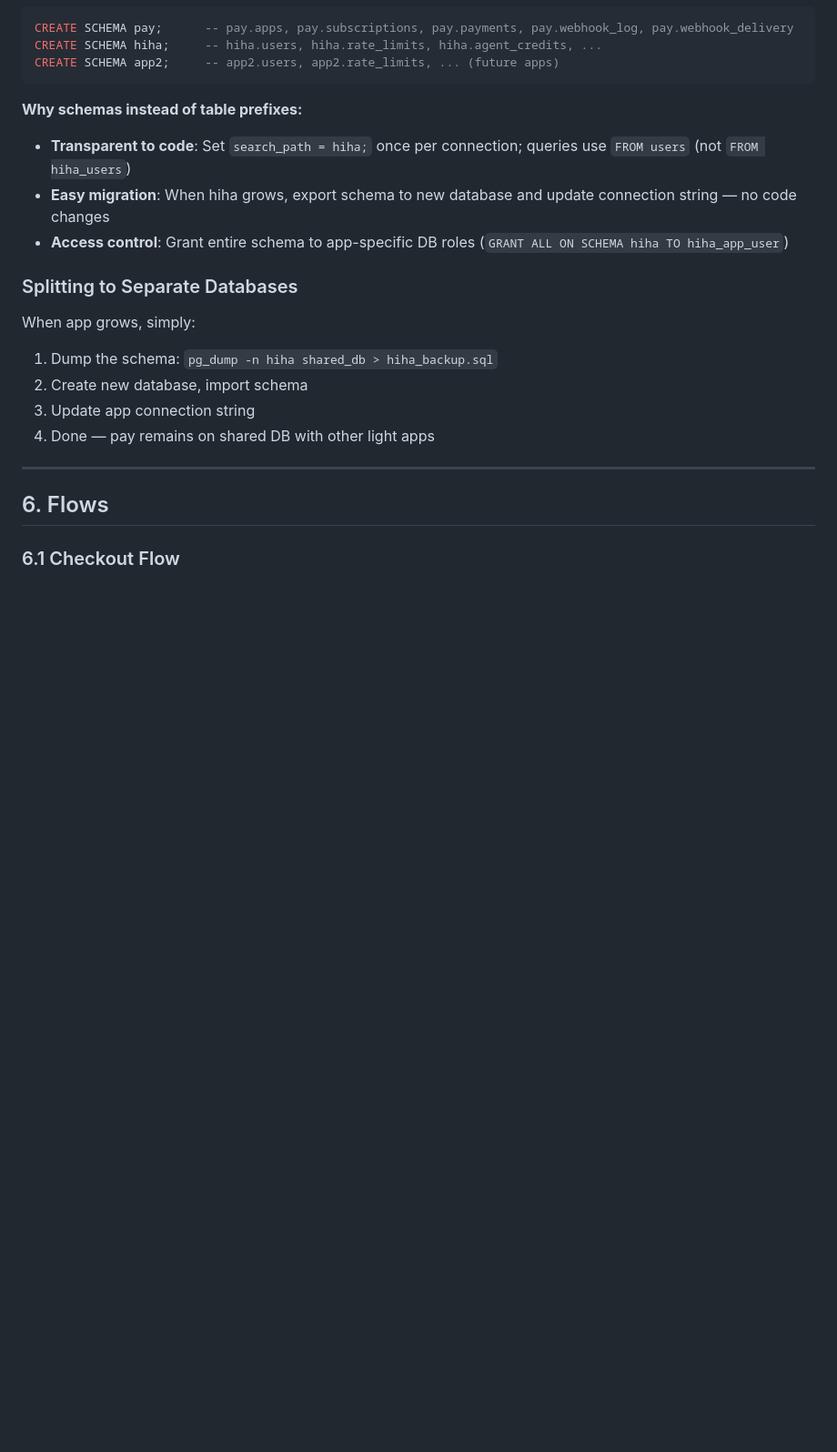
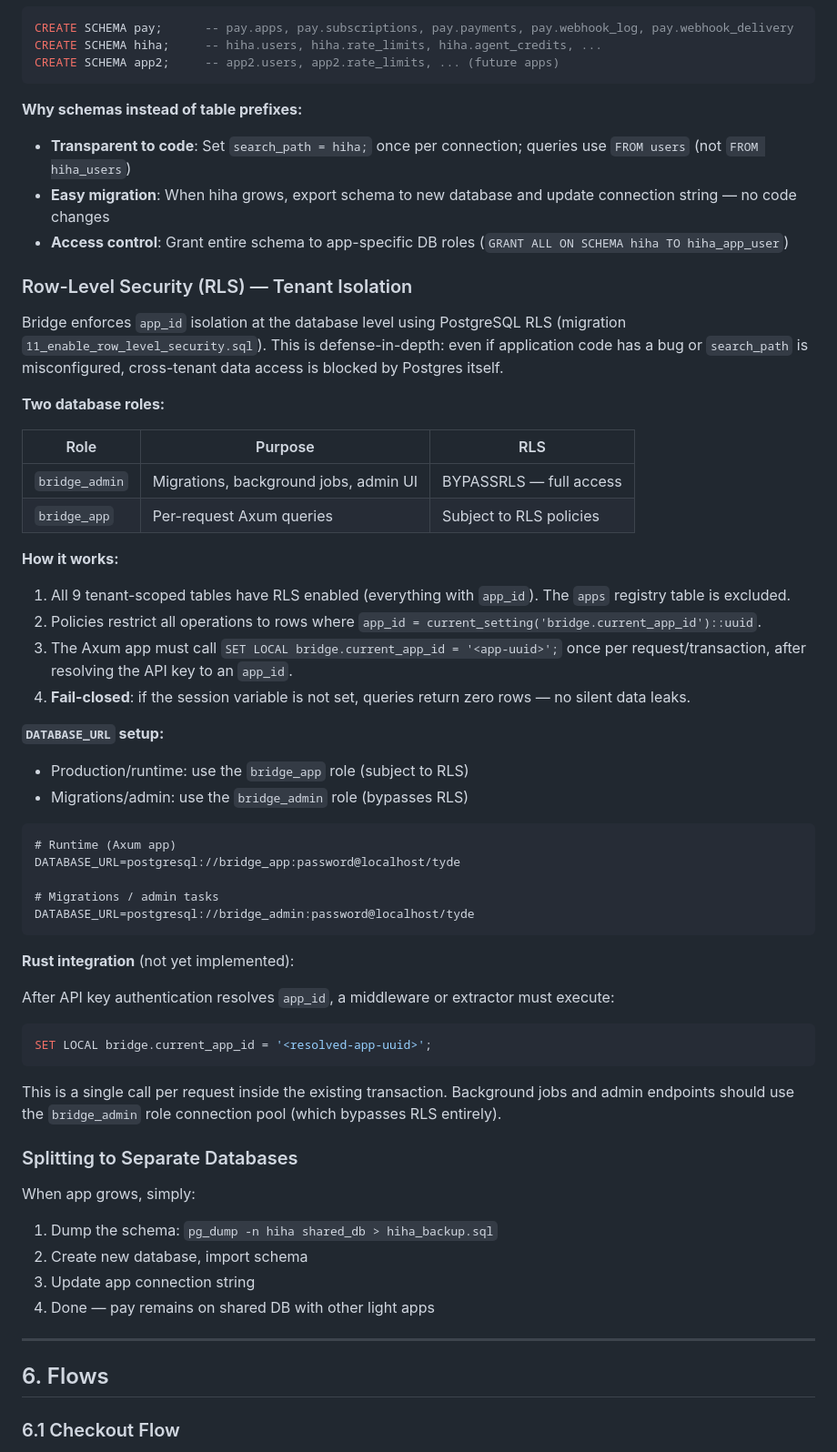
Before and after one commit to kul-work/bridge, a Markdown page: docs/pay-tydecode-architecture.md, the part around the change. Shown at 91% size. Drawn GitHub-style; blank space fills up the shorter version.

Commit message:
docs updated for RLS

````diff
--- a/docs/pay-tydecode-architecture.md
+++ b/docs/pay-tydecode-architecture.md
@@ -401,6 +401,47 @@ CREATE SCHEMA app2;     -- app2.users, app2.rate_limits, ... (future apps)
 - **Easy migration**: When hiha grows, export schema to new database and update connection string — no code changes
 - **Access control**: Grant entire schema to app-specific DB roles (`GRANT ALL ON SCHEMA hiha TO hiha_app_user`)
 
+### Row-Level Security (RLS) — Tenant Isolation
+
+Bridge enforces `app_id` isolation at the database level using PostgreSQL RLS (migration `11_enable_row_level_security.sql`). This is defense-in-depth: even if application code has a bug or `search_path` is misconfigured, cross-tenant data access is blocked by Postgres itself.
+
+**Two database roles:**
+
+| Role | Purpose | RLS |
+|---|---|---|
+| `bridge_admin` | Migrations, background jobs, admin UI | BYPASSRLS — full access |
+| `bridge_app` | Per-request Axum queries | Subject to RLS policies |
+
+**How it works:**
+
+1. All 9 tenant-scoped tables have RLS enabled (everything with `app_id`). The `apps` registry table is excluded.
+2. Policies restrict all operations to rows where `app_id = current_setting('bridge.current_app_id')::uuid`.
+3. The Axum app must call `SET LOCAL bridge.current_app_id = '<app-uuid>';` once per request/transaction, after resolving the API key to an `app_id`.
+4. **Fail-closed**: if the session variable is not set, queries return zero rows — no silent data leaks.
+
+**`DATABASE_URL` setup:**
+
+- Production/runtime: use the `bridge_app` role (subject to RLS)
+- Migrations/admin: use the `bridge_admin` role (bypasses RLS)
+
+```
+# Runtime (Axum app)
+DATABASE_URL=postgresql://bridge_app:password@localhost/tyde
+
+# Migrations / admin tasks
+DATABASE_URL=postgresql://bridge_admin:password@localhost/tyde
+```
+
+**Rust integration** (not yet implemented):
+
+After API key authentication resolves `app_id`, a middleware or extractor must execute:
+
+```sql
+SET LOCAL bridge.current_app_id = '<resolved-app-uuid>';
+```
+
+This is a single call per request inside the existing transaction. Background jobs and admin endpoints should use the `bridge_admin` role connection pool (which bypasses RLS entirely).
+
 ### Splitting to Separate Databases
 
 When app grows, simply:
````
